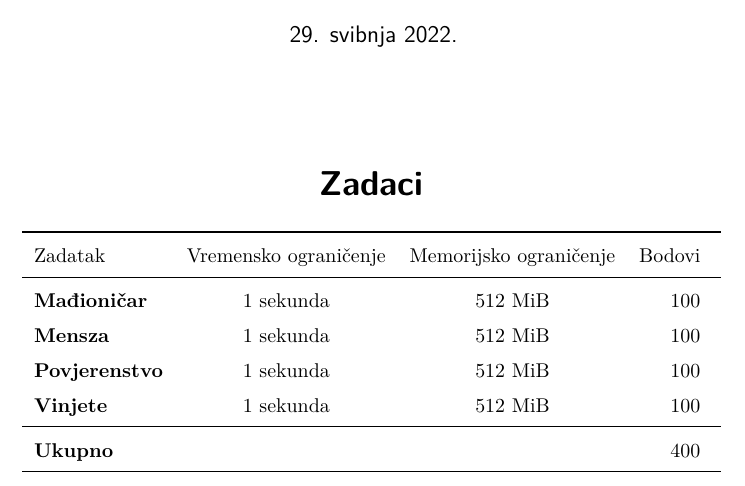
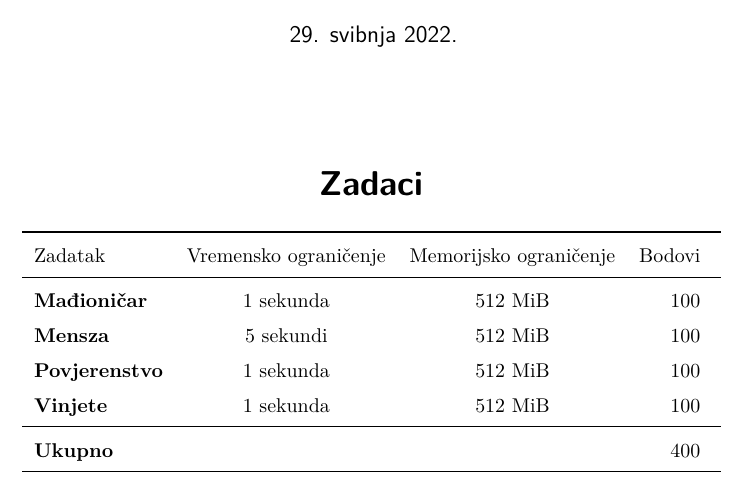
Before and after one commit to ipaljak/hio-izborne-2022, a LaTeX document (hio/zadaci.tex, which reads hio/mensza/mensza.tex): part of page 1 of 10, cut so that both start at the same text. Compiled offline with pdfLaTeX.

Commit message:
Limit na menszi

```diff
--- a/hio/mensza/mensza.tex
+++ b/hio/mensza/mensza.tex
@@ -2,7 +2,7 @@
 % Problem statement
 \begin{statement}[
   problempoints=100,
-  timelimit=1 sekunda,
+  timelimit=5 sekundi,
   memorylimit=512 MiB,
 ]{Mensza}
 
```
